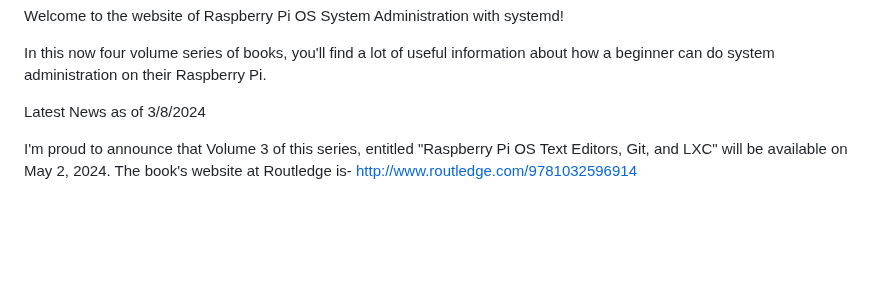
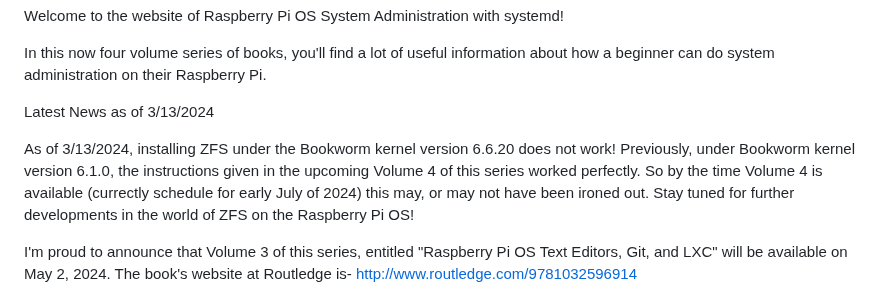
Before and after one commit to bobk48/RaspberryPiOS, a Markdown page: README.md, the part around the change. GitHub-like rendering; blank space fills up the shorter version.

```diff
--- a/README.md
+++ b/README.md
@@ -4,7 +4,14 @@ In this now four volume series of books, you'll find a lot of useful
 information about how a beginner can do system administration on their
 Raspberry Pi.
 
-Latest News as of 3/8/2024
+Latest News as of 3/13/2024
+
+As of 3/13/2024, installing ZFS under the Bookworm kernel version 6.6.20 does
+not work! Previously, under Bookworm kernel version 6.1.0, the instructions
+given in the upcoming Volume 4 of this series worked perfectly. So by the time
+Volume 4 is available (currectly schedule for early July of 2024)
+this may, or may not have been ironed out. Stay tuned for further developments
+in the world of ZFS on the Raspberry Pi OS!
 
 I'm proud to announce that Volume 3 of this series, entitled
 "Raspberry Pi OS Text Editors, Git, and LXC" will be available on
```
